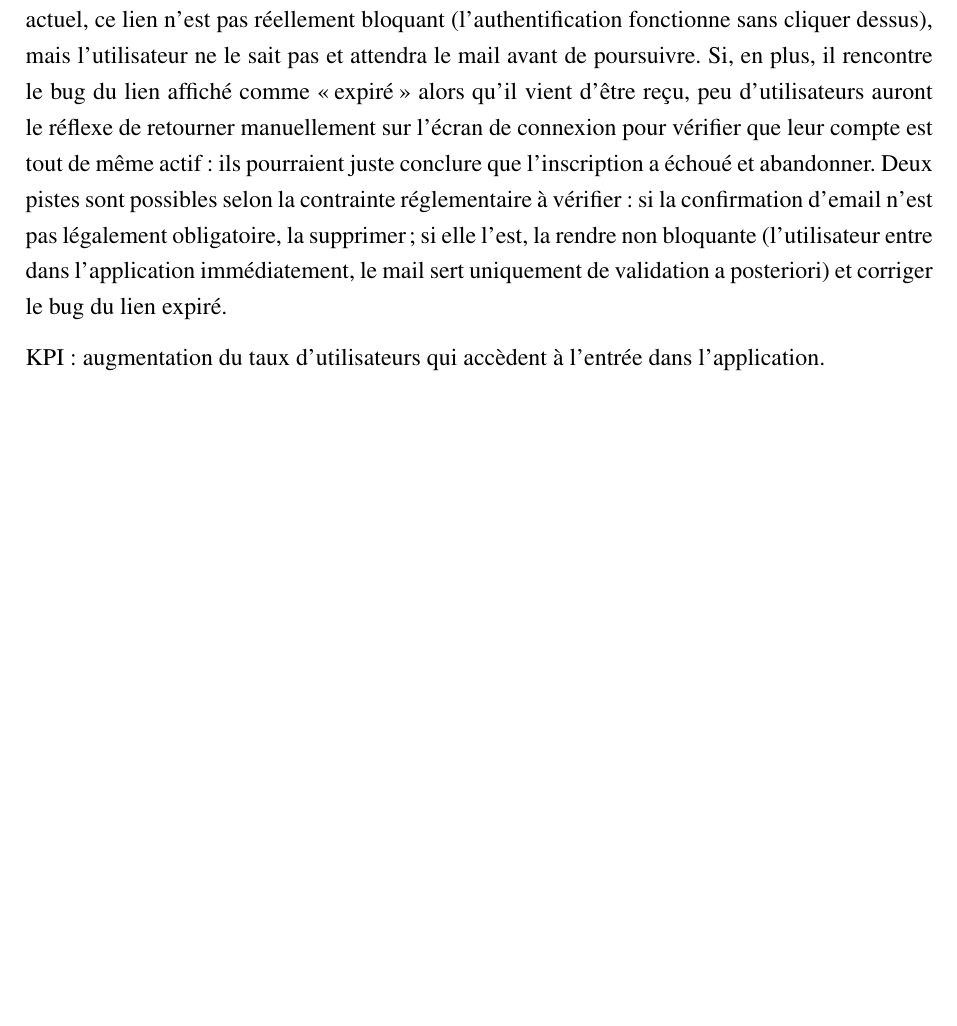
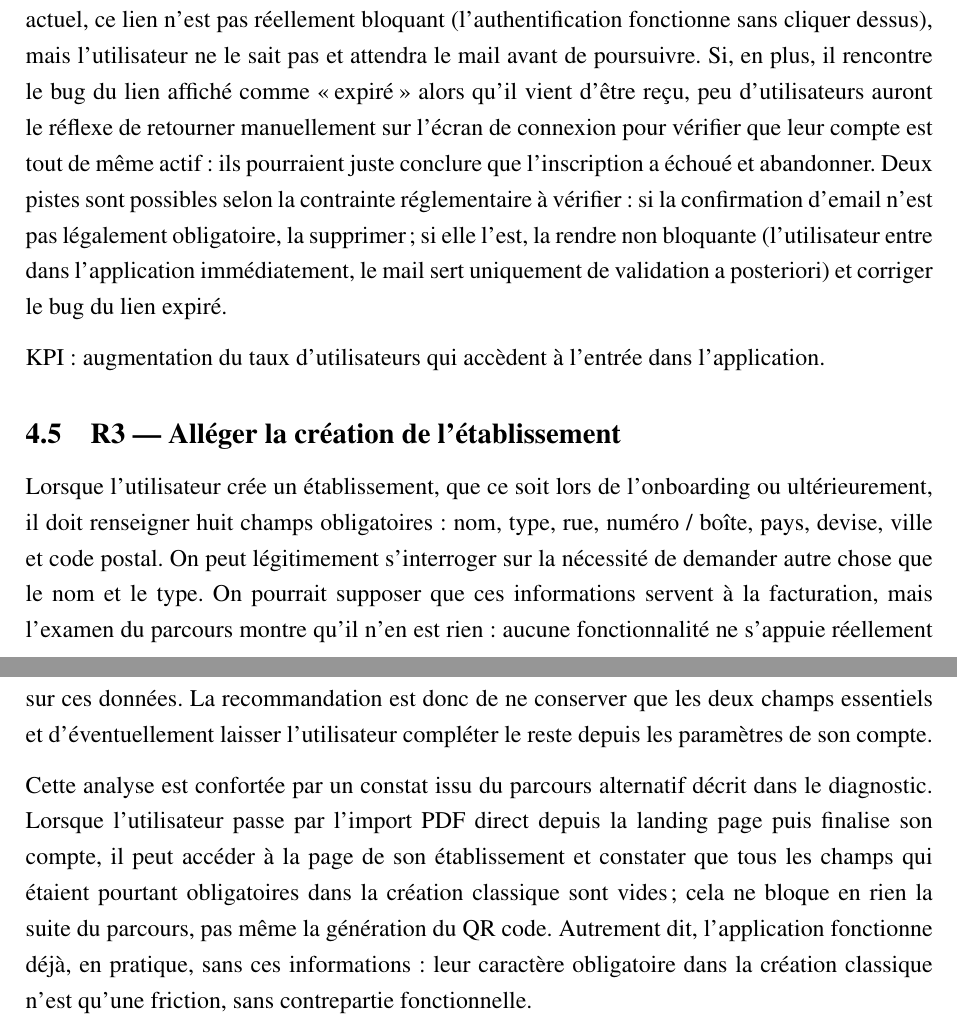
Before and after one commit to JeremSSJ/WINEVIZER-LATEX, a LaTeX document (main.tex): part of page 9 of 14 before the commit and two parts of pages 9 and 10 of 15 after it, the two joined at a grey line, cut so that both start at the same text, the shorter picture padded with empty space. Compiled offline with pdfLaTeX.

Commit message:
wip
Co-authored-by: Copilot <copilot@github.com>

```diff
--- a/main.tex
+++ b/main.tex
@@ -385,6 +385,25 @@ lien expiré.
 
 KPI~: augmentation du taux d'utilisateurs qui accèdent à l'entrée dans l'application.
 
+\subsection{R3 — Alléger la création de l'établissement}
+
+Lorsque l'utilisateur crée un établissement, que ce soit lors de l'onboarding ou
+ultérieurement, il doit renseigner huit champs obligatoires~: nom, type, rue, numéro /
+boîte, pays, devise, ville et code postal. On peut légitimement s'interroger sur la
+nécessité de demander autre chose que le nom et le type. On pourrait supposer que ces
+informations servent à la facturation, mais l'examen du parcours montre qu'il n'en est
+rien~: aucune fonctionnalité ne s'appuie réellement sur ces données. La recommandation est
+donc de ne conserver que les deux champs essentiels et d'éventuellement laisser l'utilisateur compléter
+le reste depuis les paramètres de son compte.
+
+Cette analyse est confortée par un constat issu du parcours alternatif décrit dans le
+diagnostic. Lorsque l'utilisateur passe par l'import PDF direct depuis la landing page puis
+finalise son compte, il peut accéder à la page de son établissement et constater que tous les
+champs qui étaient pourtant obligatoires dans la création classique sont vides~; cela ne
+bloque en rien la suite du parcours, pas même la génération du QR code. Autrement dit,
+l'application fonctionne déjà, en pratique, sans ces informations~: leur caractère obligatoire
+dans la création classique n'est qu'une friction, sans contrepartie fonctionnelle.
+
 
 
 
```
